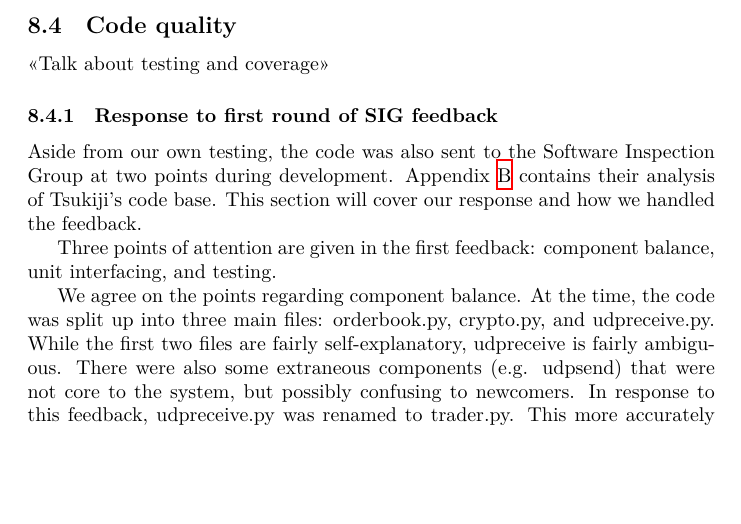
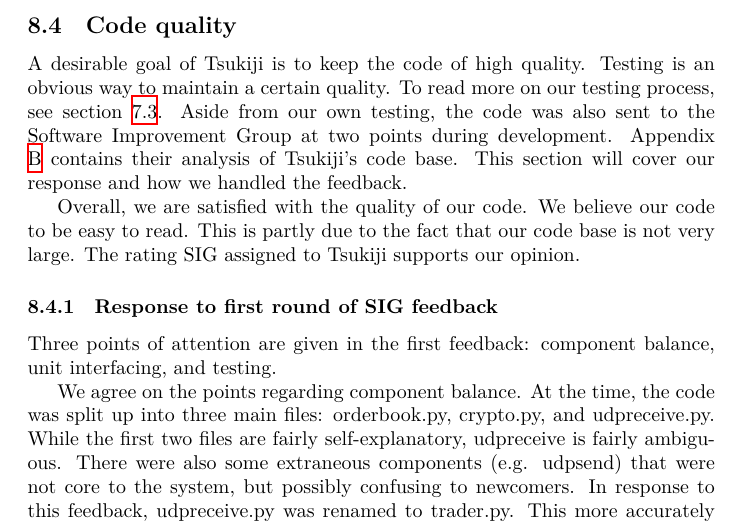
Before and after one commit to Tribler/decentral-market, a LaTeX document (docs/report.tex, which reads docs/evaluation.tex): part of page 29 of 39 before the commit and part of page 29 of 40 after it, cut so that both start at the same text, the shorter picture padded with empty space. Compiled offline with XeLaTeX.

Commit message:
Update piece on code quality.

```diff
--- a/docs/evaluation.tex
+++ b/docs/evaluation.tex
@@ -177,13 +177,19 @@
 
 %Talk about test coverage(picture!) and SIG feedback
 \subsection{Code quality}
-<<Talk about testing and coverage>>
-
-\subsubsection{Response to first round of SIG feedback}
-Aside from our own testing, the code was also sent to the Software Inspection Group at two points during development.
+A desirable goal of Tsukiji is to keep the code of high quality.
+Testing is an obvious way to maintain a certain quality.
+To read more on our testing process, see section \ref{methodoloy:sprint3}.
+Aside from our own testing, the code was also sent to the Software Improvement Group at two points during development.
 Appendix \ref{SIG} contains their analysis of Tsukiji's code base.
 This section will cover our response and how we handled the feedback.
 
+Overall, we are satisfied with the quality of our code.
+We believe our code to be easy to read.
+This is partly due to the fact that our code base is not very large.
+The rating SIG assigned to Tsukiji supports our opinion.
+
+\subsubsection{Response to first round of SIG feedback}
 Three points of attention are given in the first feedback: component balance, unit interfacing, and testing.
 
 We agree on the points regarding component balance.
```
